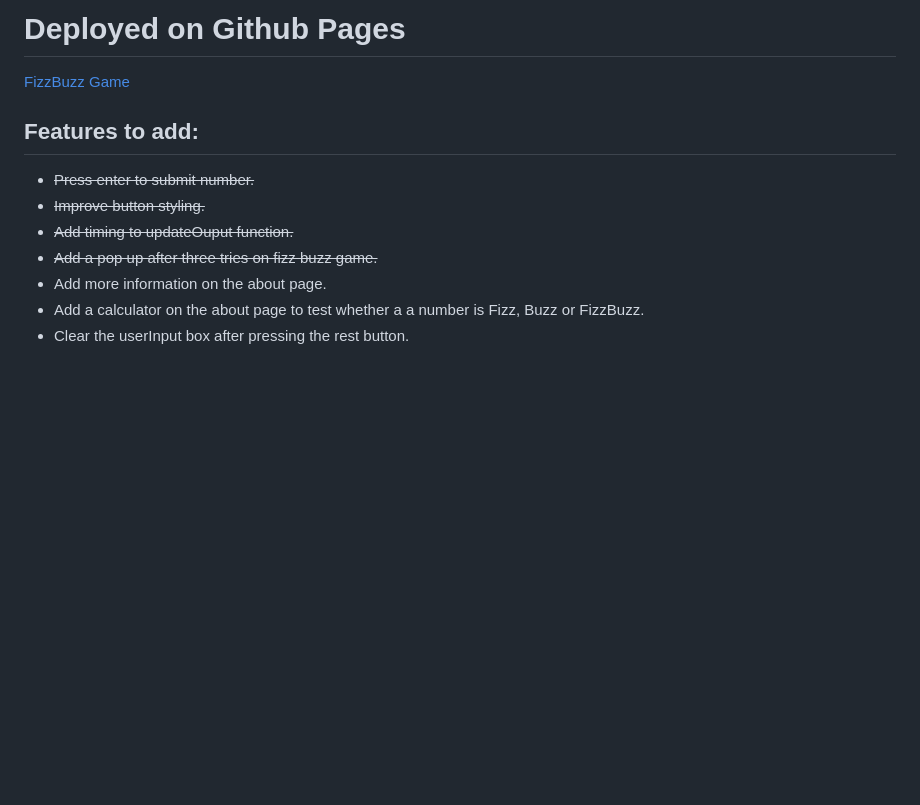
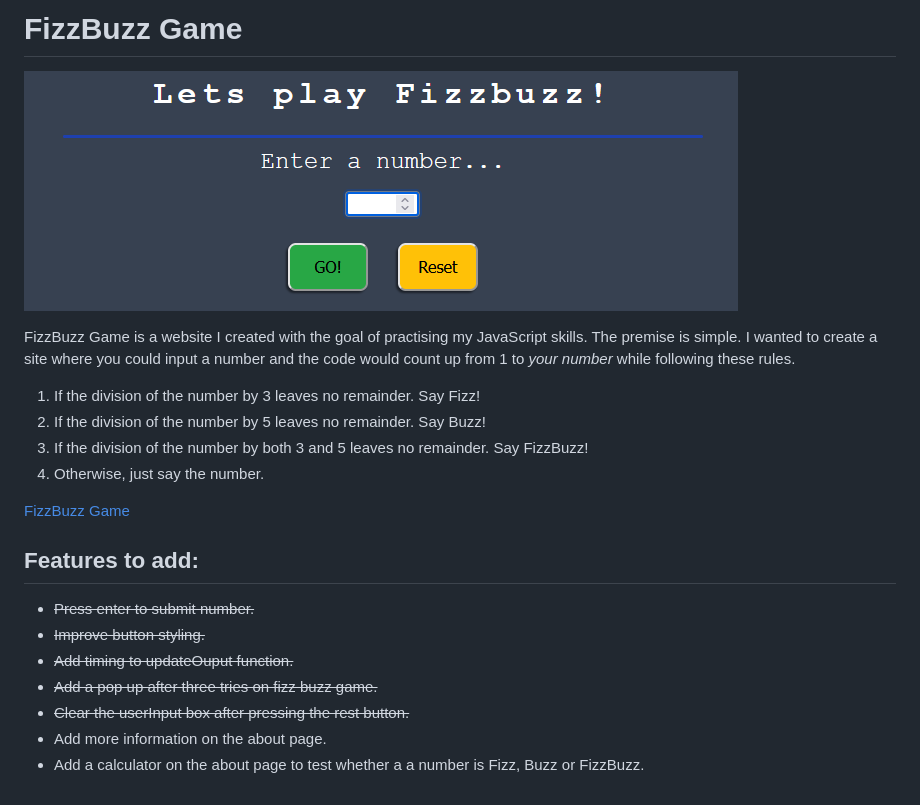
Before and after one commit to Code-Dearman/FizzBuzz-Game, a Markdown page: README.md, the part around the change. Rendered like a GitHub page; pictures changed too: assets/images/readme images/Screenshot 2024-10-16 144521.png (added); blank space fills up the shorter version.

Commit message:
add image and info to readme

```diff
--- a/README.md
+++ b/README.md
@@ -1,4 +1,13 @@
-# Deployed on Github Pages
+# FizzBuzz Game
+
+![Image of FizzBuzz Game main page](assets/images/readme%20images/Screenshot%202024-10-16%20144521.png)
+
+FizzBuzz Game is a website I created with the goal of practising my JavaScript skills. The premise is simple. I wanted to create a site where you could input a number and the code would count up from 1 to *your number* while following these rules.
+
+1. If the division of the number by 3 leaves no remainder. Say Fizz!
+2. If the division of the number by 5 leaves no remainder. Say Buzz!
+3. If the division of the number by both 3 and 5 leaves no remainder. Say FizzBuzz!
+4. Otherwise, just say the number.
 
 [FizzBuzz Game](https://code-dearman.github.io/FizzBuzz-Game/)
 
@@ -7,6 +16,6 @@
 - ~~Improve button styling.~~
 - ~~Add timing to updateOuput function.~~
 - ~~Add a pop up after three tries on fizz buzz game.~~
+- ~~Clear the userInput box after pressing the rest button.~~
 - Add more information on the about page.
 - Add a calculator on the about page to test whether a a number is Fizz, Buzz or FizzBuzz.
-- Clear the userInput box after pressing the rest button.
```
